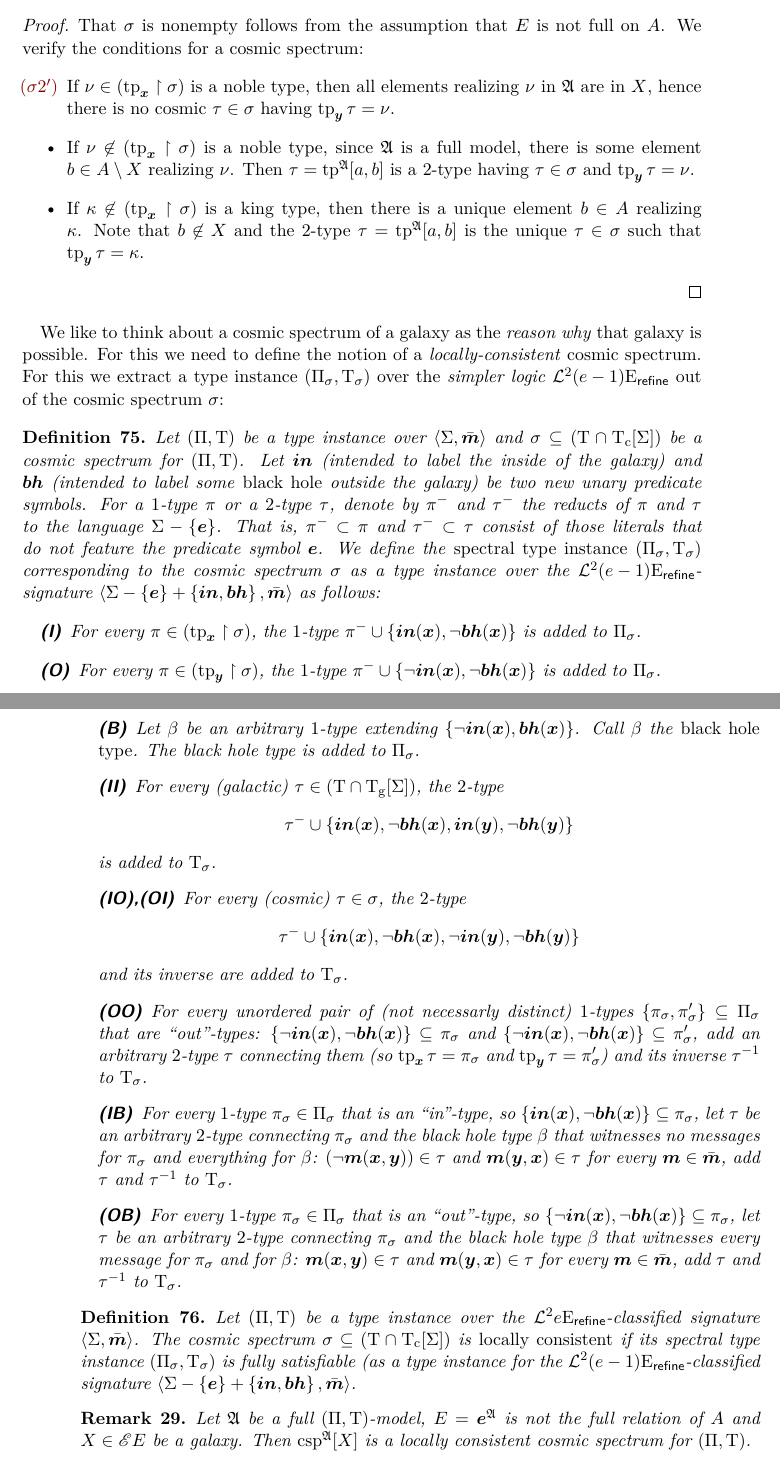
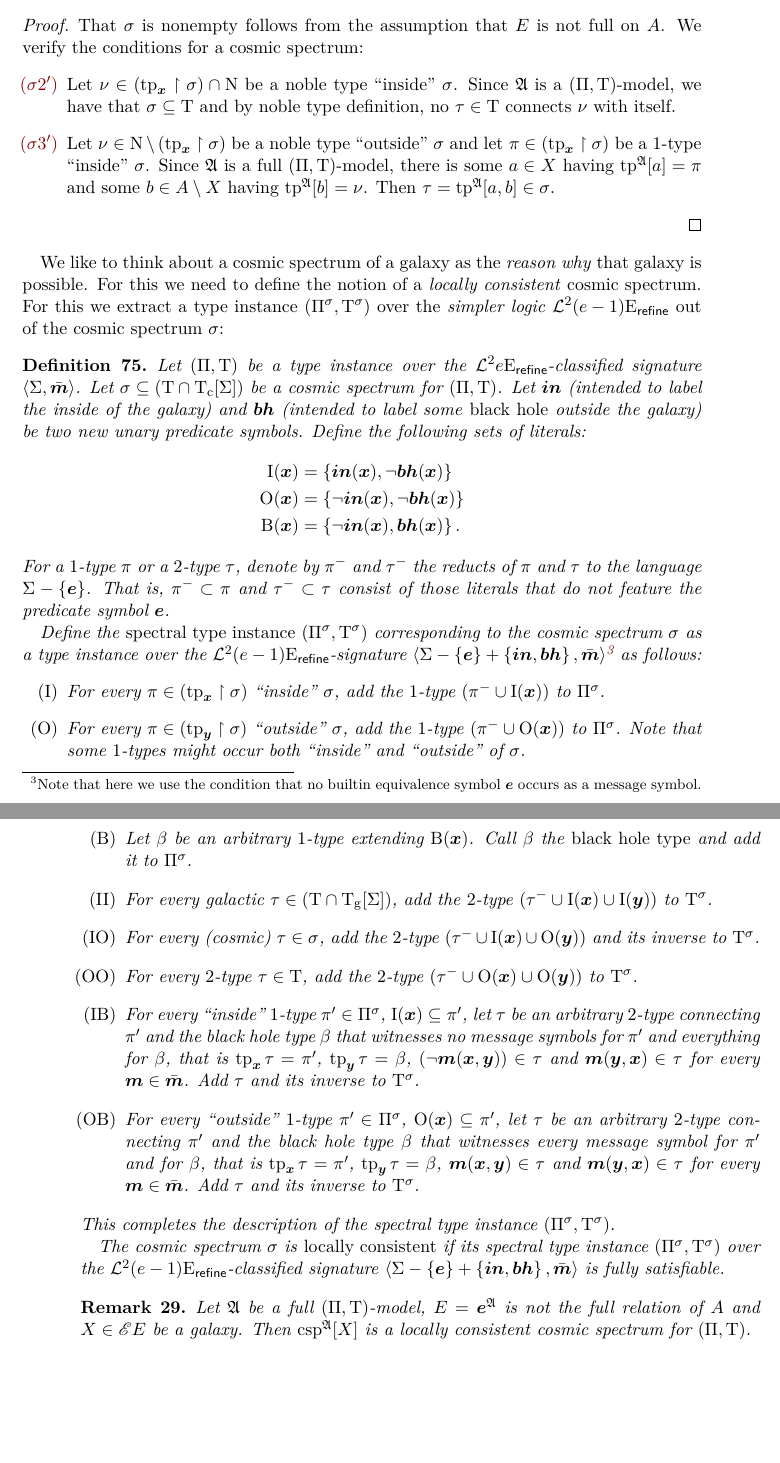
Before and after one commit to comco/satisfiability-agreement, a LaTeX thesis (src/satisfiability-agreement.tex, which reads src/introduction/types/types.cmd.tex, src/two-variable/tpreal-twovar-many.tex): two parts of pages 65 and 66 of 72, joined at a grey line, cut so that both start at the same text, the shorter picture padded with empty space. Compiled offline with pdfLaTeX.

Commit message:
defined the spectral type instance

```diff
--- a/src/introduction/types/types.cmd.tex
+++ b/src/introduction/types/types.cmd.tex
@@ -10,6 +10,7 @@
 \newcommand{\tpIrp}{{\rho'}}
 \newcommand{\tpIk}{\kappa}
 \newcommand{\tpIkp}{{\tpIk'}}
+\newcommand{\tpIb}{\beta}
 % dukes
 \newcommand{\tpId}{\delta}
 \newcommand{\tpIdp}{{\tpId'}}
--- a/src/two-variable/tpreal-twovar-many.tex
+++ b/src/two-variable/tpreal-twovar-many.tex
@@ -157,90 +152,93 @@ Then $\csps = \cspIX\StrA\eclX$ is a cosmic spectrum for $\Tpi\TpiP\TpiT$.
 That $\csps$ is nonempty follows from the assumption that $\relE$ is not full on
 $\domA$. We verify the conditions for a cosmic spectrum:
 \begin{itemize}
-  \item[\refcspcondIIp] If $\tpIn \in (\xtp\restriction\stps)$ is a noble type, then all
-  elements realizing $\tpIn$ in $\StrA$ are in $\eclX$, hence there is no cosmic
-  $\tpTt \in \stps$ having $\ytp\tpTt = \tpIn$.
-  \item If $\tpIn \not\in (\xtp\restriction\stps)$ is a noble type,
-  since $\StrA$ is a full model, there is some element $\eb \in \domA \sub
-  \eclX$ realizing $\tpIn$. Then $\tpTt = \tpIab\StrA\ea\eb$ is a $2$-type
-  having $\tpTt \in \stps$ and $\ytp\tpTt = \tpIn$.
-  \item If $\tpIk \not\in (\xtp\restriction\stps)$ is a king type, then there is
-  a unique element $\eb \in \domA$ realizing $\tpIk$.
-  Note that $\eb \not\in \eclX$ and the $2$-type
-  $\tpTt = \tpIab\StrA\ea\eb$ is the unique $\tpTt \in \stps$ such that
-  $\ytp\tpTt = \tpIk$.
+  \item[\refcspcondIIp]
+   Let $\tpIn \in (\xtp\restriction\csps) \cap \TNo$ be a noble type ``inside''
+   $\csps$. Since $\StrA$ is a $\Tpi\TpiP\TpiT$-model, we have that $\csps
+   \subseteq \TpiT$ and by noble type definition, no $\tpTt \in \TpiT$
+   connects $\tpIn$ with itself.
+   \item[\refcspcondIIIp]
+   Let $\tpIn \in \TNo \sub (\xtp\restriction\csps)$ be a noble type ``outside''
+   $\csps$ and let $\tpIp \in (\xtp\restriction\csps)$ be a $1$-type ``inside''
+   $\csps$.
+   Since $\StrA$ is a full $\Tpi\TpiP\TpiT$-model, there is some
+   $\ea \in \eclX$ having $\tpIa\StrA\ea = \tpIp$ and some
+   $\eb \in \domA \sub \eclX$ having $\tpIa\StrA\eb = \tpIn$.
+   Then $\tpTt = \tpIab\StrA\ea\eb \in \csps$.
 \end{itemize}
 \end{proof}
 
 We like to think about a cosmic spectrum of a galaxy as the \emph{reason why}
 that galaxy is possible. For this we need to define the notion of a
-\emph{locally-consistent} cosmic spectrum. For this we extract a type instance
-$(\TpiP_\stps,\TpiT_\stps)$ over the \emph{simpler logic}
-$\Lvp\Fo2\nopow\Eea{(\sze-1)}\agrefine$ out of the cosmic spectrum $\stps$:
+\emph{locally consistent} cosmic spectrum. For this we extract a type instance
+$\Tpi{\TpiPs\csps}{\TpiTs\csps}$ over the \emph{simpler logic}
+$\Lvp\Fo2\nopow\Eea{(\sze-1)}\agrefine$ out of the cosmic spectrum $\csps$:
 \begin{definition}
-Let $\Tpi\TpiP\TpiT$ be a type instance over $\ClSig\SigS\sms$ and $\stps
-\subseteq (\TpiT \cap \TpTc\SigS)$ be a cosmic spectrum for $\Tpi\TpiP\TpiT$.
+Let $\Tpi\TpiP\TpiT$ be a type instance over the
+$\Lvp\Fo2\nopow\Eea\sze\agrefine$-classified signature $\ClSig\SigS\sms$.
+Let $\csps \subseteq (\TpiT \cap \TpTc\SigS)$ be a cosmic spectrum for
+$\Tpi\TpiP\TpiT$.
 Let $\si$ (intended to label the inside of the galaxy) and $\sbh$ (intended to
 label some \emph{black hole} outside the galaxy) be two new unary predicate
-symbols.
+symbols. Define the following sets of literals:
+\begin{align*}
+  \tIN(\xx) &= \set{\si(\xx),\lnot\sbh(\xx)} \\
+  \tOUT(\xx) &= \set{\lnot\si(\xx), \lnot\sbh(\xx)} \\
+  \tBH(\xx) &= \set{\lnot\si(\xx), \sbh(\xx)}.
+\end{align*}
 For a $1$-type $\tpIp$ or a $2$-type $\tpTt$, denote by $\noe\tpIp$ and $\noe\tpTt$ the reducts of $\tpIp$ and
 $\tpTt$ to the language $\SigS - \set{\se}$.
 That is, $\noe\tpIp \subset \tpIp$ and $\noe\tpTt \subset \tpTt$ consist of
 those literals that do not feature the predicate symbol $\se$.
-We define the \emph{spectral type instance} $(\TpiP_\stps,\TpiT_\stps)$
+
+Define the \emph{spectral type instance} $\Tpi{\TpiPs\csps}{\TpiTs\csps}$
 corresponding to the cosmic spectrum $\stps$ as a type instance over
 the $\Lvp\Fo2\nopow\Eea{(\sze-1)}\agrefine$-signature
-$\ClSig{\SigS - \set{\se} + \set{\si,\sbh}}\sms$ as follows:
-\begin{description}
-  \item[(I)] For every $\tpIp \in (\xtp\restriction\stps)$,
-  the $1$-type $\noe\tpIp \cup \set{\si(\xx),\lnot\sbh(\xx)}$ is added to $\TpiP_\stps$.
-  \item[(O)] For every $\tpIp \in (\ytp\restriction\stps)$,
-  the $1$-type $\noe\tpIp \cup \set{\lnot\si(\xx),\lnot\sbh(\xx)}$ is added to $\TpiP_\stps$.
-  \item[(B)] Let $\beta$ be an arbitrary $1$-type extending
-  $\set{\lnot\si(\xx),\sbh(\xx)}$. Call $\beta$ the \emph{black hole type}.
-  The black hole type is added to $\TpiP_\stps$.
-  \item[(II)] For every (galactic) $\tpTt \in (\TpiT \cap
-  \TpTg\SigS)$, the $2$-type
-  \[
-    \noe\tpTt \cup \set{\si(\xx),\lnot\sbh(\xx),\si(\yy),\lnot\sbh(\yy)}
-  \]
-  is added to $\TpiT_\stps$.
-  \item[(IO),(OI)] For every (cosmic) $\tpTt \in \stps$,
-  the $2$-type
-  \[
-    \noe\tpTt \cup \set{\si(\xx),\lnot\sbh(\xx),\lnot\si(\yy),\lnot\sbh(\yy)}
-  \] and its inverse are added to $\TpiT_\stps$.
-  \item[(OO)] For every unordered pair of (not necessarly
-  distinct) $1$-types $\set{\tpIp_\stps, \tpIp_\stps'} \subseteq \TpiP_\stps$ that are
-  ``out''-types:
-  $\set{\lnot\si(\xx),\lnot\sbh(\xx)} \subseteq \tpIp_\stps$ and
-  $\set{\lnot\si(\xx),\lnot\sbh(\xx)} \subseteq \tpIp_\stps'$, add an arbitrary
-  $2$-type $\tpTt$ connecting them (so $\xtp\tpTt = \tpIp_\stps$ and $\ytp\tpTt
-  = \tpIp_\stps'$) and its inverse $\inv\tpTt$ to $\TpiT_\stps$.
-  \item[(IB)] For every $1$-type $\tpIp_\stps \in
-  \TpiP_\stps$ that is an ``in''-type, so
-  $\set{\si(\xx),\lnot\sbh(\xx)} \subseteq \tpIp_\stps$, let $\tpTt$ be an
-  arbitrary $2$-type connecting $\tpIp_\stps$ and the black hole type $\beta$
-  that witnesses no messages for $\tpIp_\stps$ and everything for $\beta$:
-  $(\lnot\sm(\xx,\yy)) \in \tpTt$ and $\sm(\yy,\xx) \in \tpTt$ for every $\sm
-  \in \sms$, add $\tpTt$ and $\inv\tpTt$ to $\TpiT_\stps$.
-  \item[(OB)] For every $1$-type $\tpIp_\stps \in
-  \TpiP_\stps$ that is an ``out''-type, so
-  $\set{\lnot\si(\xx),\lnot\sbh(\xx)} \subseteq \tpIp_\stps$,
-  let $\tpTt$ be an arbitrary $2$-type connecting $\tpIp_\stps$ and the black
-  hole type $\beta$ that witnesses every message for $\tpIp_\stps$ and for
-  $\beta$: $\sm(\xx,\yy) \in \tpTt$ and $\sm(\yy,\xx) \in \tpTt$ for every $\sm
-  \in \sms$, add $\tpTt$ and $\inv\tpTt$ to $\TpiT_\stps$.
-\end{description}
-\end{definition}
-\begin{definition}
-Let $\Tpi\TpiP\TpiT$ be a type instance over the
-$\Lvp\Fo2\nopow\Eea\sze\agrefine$-classified signature $\ClSig\SigS\sms$.
-The cosmic spectrum $\stps \subseteq (\TpiT \cap \TpTc\SigS)$ is
-\emph{locally consistent} if its spectral type instance
-$(\TpiP_\stps, \TpiT_\stps)$ is fully satisfiable (as a type instance for the
+$\ClSig{\SigS - \set{\se} + \set{\si,\sbh}}\sms$\footnote{Note that here we use
+the condition that no builtin equivalence symbol $\se$ occurs as a message
+symbol.} as follows:
+\begin{itemize}
+  \item[\sticondI]\label{sti-I}
+  For every $\tpIp \in (\xtp\restriction\stps)$ ``inside'' $\csps$, add the
+  $1$-type $(\noe\tpIp \cup \tIN(\xx))$ to $\TpiPs\csps$.
+  \item[\sticondO]\label{sti-O}
+  For every $\tpIp \in (\ytp\restriction\stps)$ ``outside'' $\csps$, add the
+  $1$-type $(\noe\tpIp \cup \tOUT(\xx))$ to $\TpiPs\csps$. Note that some
+  $1$-types might occur both ``inside'' and ``outside'' of $\csps$.
+  \item[\sticondB]\label{sti-B}
+  Let $\tpIb$ be an arbitrary $1$-type extending $\tBH(\xx)$.
+  Call $\tpIb$ the \emph{black hole type} and add it to $\TpiPs\csps$.
+  \item[\sticondII]\label{sti-II}
+  For every galactic $\tpTt \in (\TpiT \cap \TpTg\SigS)$, add the $2$-type
+  $(\noe\tpTt \cup \tIN(\xx) \cup \tIN(\yy))$ to $\TpiTs\csps$.
+  \item[\sticondIO]\label{sti-IO}
+  For every (cosmic) $\tpTt \in \stps$, add the $2$-type
+  $(\noe\tpTt \cup \tIN(\xx) \cup \tOUT(\yy))$ and its inverse to $\TpiTs\csps$.
+  \item[\sticondOO]\label{sti-OO}
+  For every $2$-type $\tpTt \in \TpiT$, add the $2$-type
+  $(\noe\tpTt \cup \tOUT(\xx) \cup \tOUT(\yy))$ to $\TpiTs\csps$.
+  \item[\sticondIB]\label{sti-IB} For every ``inside'' $1$-type $\tpIpp \in
+  \TpiPs\csps$, $\tIN(\xx) \subseteq \tpIpp$, let $\tpTt$ be an arbitrary
+  $2$-type connecting $\tpIpp$ and the black hole type $\tpIb$ that witnesses no
+  message symbols for $\tpIpp$ and everything for $\tpIb$, that is
+  $\xtp\tpTt = \tpIpp$, $\ytp\tpTt = \tpIb$, $(\lnot\sm(\xx,\yy)) \in \tpTt$ and
+  $\sm(\yy,\xx) \in \tpTt$ for every $\sm \in \sms$. Add $\tpTt$ and its inverse
+  to $\TpiTs\csps$.
+  \item[\sticondOB]\label{sti-OB} For every ``outside'' $1$-type $\tpIpp \in
+  \TpiPs\csps$, $\tOUT(\xx) \subseteq \tpIpp$, let $\tpTt$ be an arbitrary
+  $2$-type connecting $\tpIpp$ and the black hole type $\tpIb$ that witnesses
+  every message symbol for $\tpIpp$ and for $\tpIb$, that is
+  $\xtp\tpTt = \tpIpp$, $\ytp\tpTt = \tpIb$, $\sm(\xx,\yy) \in \tpTt$ and
+  $\sm(\yy,\xx) \in \tpTt$ for every $\sm \in \sms$. Add $\tpTt$ and its inverse
+  to $\TpiTs\csps$.
+\end{itemize}
+This completes the description of the spectral type instance
+$\Tpi{\TpiPs\csps}{\TpiTs\csps}$.
+
+The cosmic spectrum $\csps$ is \emph{locally consistent} if its spectral type
+instance $\Tpi{\TpiPs\csps}{\TpiTs\csps}$ over the
 $\Lvp\Fo2\nopow\Eea{(\sze-1)}\agrefine$-classified signature
-$\ClSig{\SigS - \set{\se} + \set{\si, \sbh}}\sms$.
+$\ClSig{\SigS - \set{\se} + \set{\si, \sbh}}\sms$ is fully satisfiable.
 \end{definition}
 \begin{remark}\label{rem:csp-is-locally-consistent}
 Let $\StrA$ be a full $\Tpi\TpiP\TpiT$-model, $\relE = \at\StrA\se$ is not the
```
Also changed, not shown: src/two-variable/tpreal-twovar-many.cmd.tex (+26 -4 lines), out/satisfiability-agreement.pdf, src/two-variable/tpreal-twovar-many.tex (19 more changed lines).
